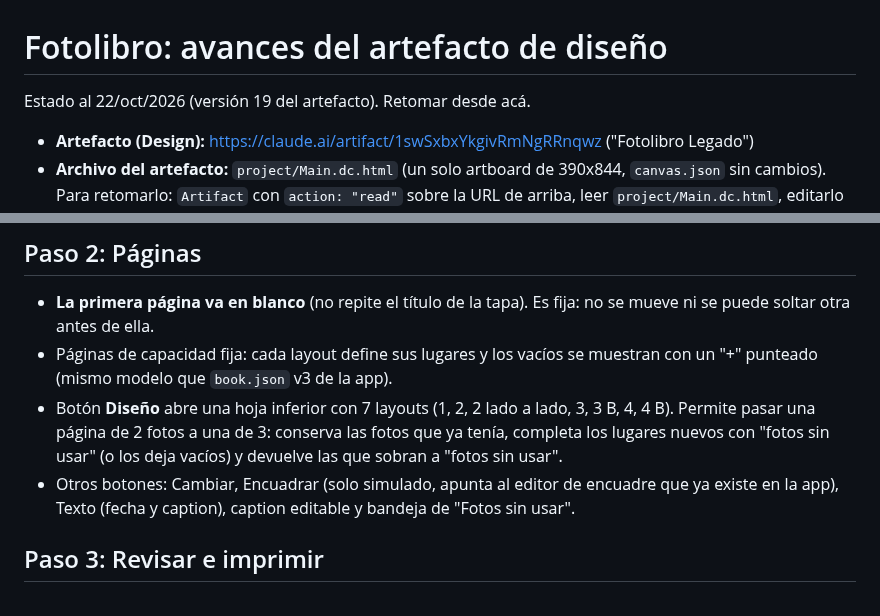
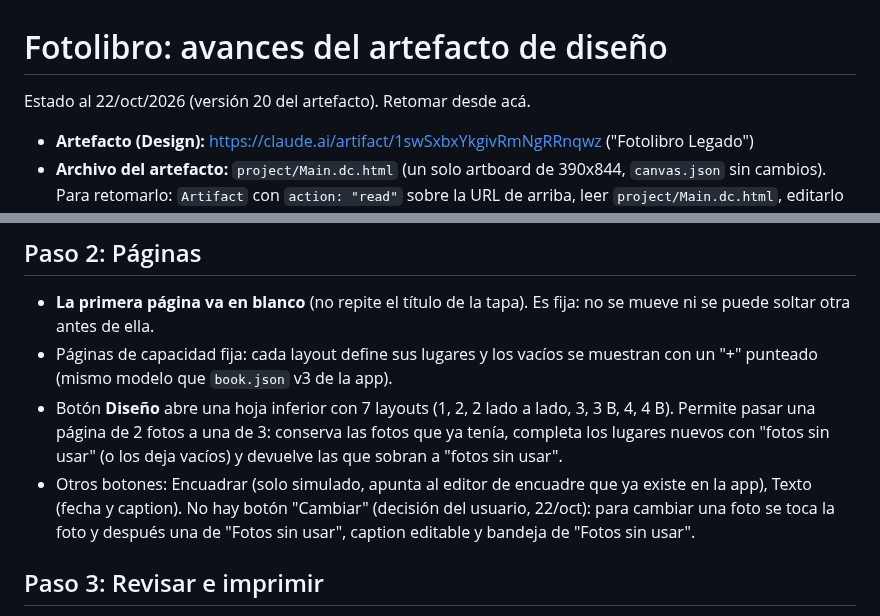
Before and after one commit to Leandro-Couretot/travel-diary, a Markdown page: FOTOLIBRO_DISENO.md, 2 parts joined by grey strips. Rendered like a GitHub page.

Commit message:
docs: notas del artefacto del fotolibro (v20)

```diff
--- a/FOTOLIBRO_DISENO.md
+++ b/FOTOLIBRO_DISENO.md
@@ -1,6 +1,6 @@
 # Fotolibro: avances del artefacto de diseño
 
-Estado al 22/oct/2026 (versión 19 del artefacto). Retomar desde acá.
+Estado al 22/oct/2026 (versión 20 del artefacto). Retomar desde acá.
 
 - **Artefacto (Design):** https://claude.ai/artifact/1swSxbxYkgivRmNgRRnqwz ("Fotolibro Legado")
 - **Archivo del artefacto:** `project/Main.dc.html` (un solo artboard de 390x844, `canvas.json` sin cambios). Para retomarlo: `Artifact` con `action: "read"` sobre la URL de arriba, leer `project/Main.dc.html`, editarlo y republicar en la misma URL con `root` y `file_path`.
@@ -36,7 +36,7 @@ Sin tabs adentro de tabs (la app ya tiene Galería / Calendario / Fotolibro). Ar
 - **La primera página va en blanco** (no repite el título de la tapa). Es fija: no se mueve ni se puede soltar otra antes de ella.
 - Páginas de capacidad fija: cada layout define sus lugares y los vacíos se muestran con un "+" punteado (mismo modelo que `book.json` v3 de la app).
 - Botón **Diseño** abre una hoja inferior con 7 layouts (1, 2, 2 lado a lado, 3, 3 B, 4, 4 B). Permite pasar una página de 2 fotos a una de 3: conserva las fotos que ya tenía, completa los lugares nuevos con "fotos sin usar" (o los deja vacíos) y devuelve las que sobran a "fotos sin usar".
-- Otros botones: Cambiar, Encuadrar (solo simulado, apunta al editor de encuadre que ya existe en la app), Texto (fecha y caption), caption editable y bandeja de "Fotos sin usar".
+- Otros botones: Encuadrar (solo simulado, apunta al editor de encuadre que ya existe en la app), Texto (fecha y caption). No hay botón "Cambiar" (decisión del usuario, 22/oct): para cambiar una foto se toca la foto y después una de "Fotos sin usar", caption editable y bandeja de "Fotos sin usar".
 
 ## Paso 3: Revisar e imprimir
 
```
